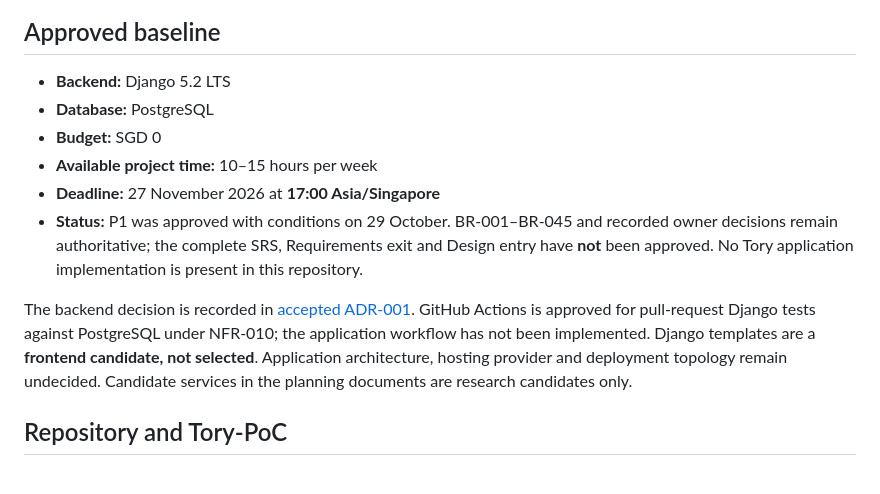
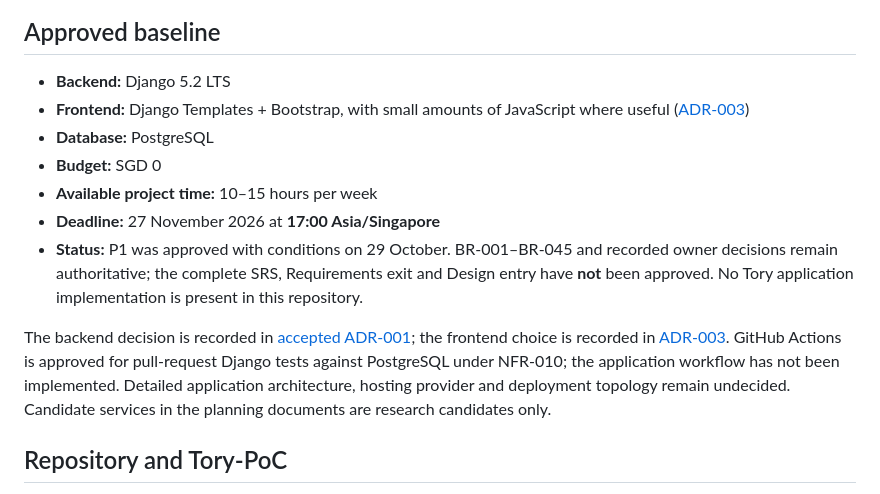
Before and after one commit to Mike-Franco/ay2627s2-cicdp-MikeAbat, a Markdown page: README.md, the part around the change. Rendered like a GitHub page.

Commit message:
docs(architecture): approve Django templates for Tory

```diff
--- a/README.md
+++ b/README.md
@@ -7,13 +7,14 @@ Tory is a Singapore Polytechnic ST0529 CA1 project to manage inventory and provi
 ## Approved baseline
 
 - **Backend:** Django 5.2 LTS
+- **Frontend:** Django Templates + Bootstrap, with small amounts of JavaScript where useful ([ADR-003](docs/decisions/ADR-003-frontend-architecture.md))
 - **Database:** PostgreSQL
 - **Budget:** SGD 0
 - **Available project time:** 10–15 hours per week
 - **Deadline:** 27 November 2026 at **17:00 Asia/Singapore**
 - **Status:** P1 was approved with conditions on 29 October. BR-001–BR-045 and recorded owner decisions remain authoritative; the complete SRS, Requirements exit and Design entry have **not** been approved. No Tory application implementation is present in this repository.
 
-The backend decision is recorded in [accepted ADR-001](docs/decisions/ADR-001-backend-and-database.md). GitHub Actions is approved for pull-request Django tests against PostgreSQL under NFR-010; the application workflow has not been implemented. Django templates are a **frontend candidate, not selected**. Application architecture, hosting provider and deployment topology remain undecided. Candidate services in the planning documents are research candidates only.
+The backend decision is recorded in [accepted ADR-001](docs/decisions/ADR-001-backend-and-database.md); the frontend choice is recorded in [ADR-003](docs/decisions/ADR-003-frontend-architecture.md). GitHub Actions is approved for pull-request Django tests against PostgreSQL under NFR-010; the application workflow has not been implemented. Detailed application architecture, hosting provider and deployment topology remain undecided. Candidate services in the planning documents are research candidates only.
 
 ## Repository and Tory-PoC
 
```
Also changed, not shown: docs/decisions/ADR-003-frontend-architecture.md (added, +38 -0 lines).
